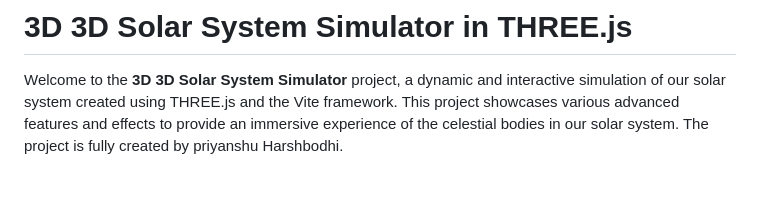
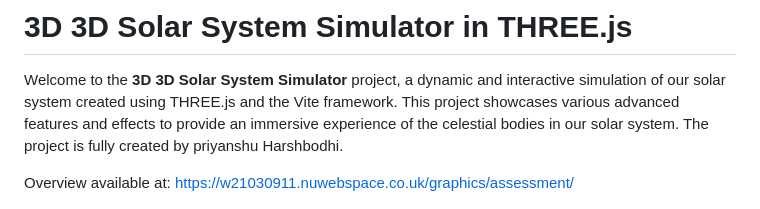
Before and after one commit to priyanshuharshbodhi1/Solar-System-3D-Priyanshu, a Markdown page: readme.md, the part around the change. Drawn GitHub-style; blank space fills up the shorter version.

```diff
--- a/readme.md
+++ b/readme.md
@@ -1,6 +1,8 @@
 # 3D 3D Solar System Simulator in THREE.js
 
 Welcome to the **3D 3D Solar System Simulator** project, a dynamic and interactive simulation of our solar system created using THREE.js and the Vite framework. This project showcases various advanced features and effects to provide an immersive experience of the celestial bodies in our solar system. The project is fully created by priyanshu Harshbodhi.
+
+Overview available at: https://w21030911.nuwebspace.co.uk/graphics/assessment/
 
 ![Solar_System](images/solar_system.png)
 
```
